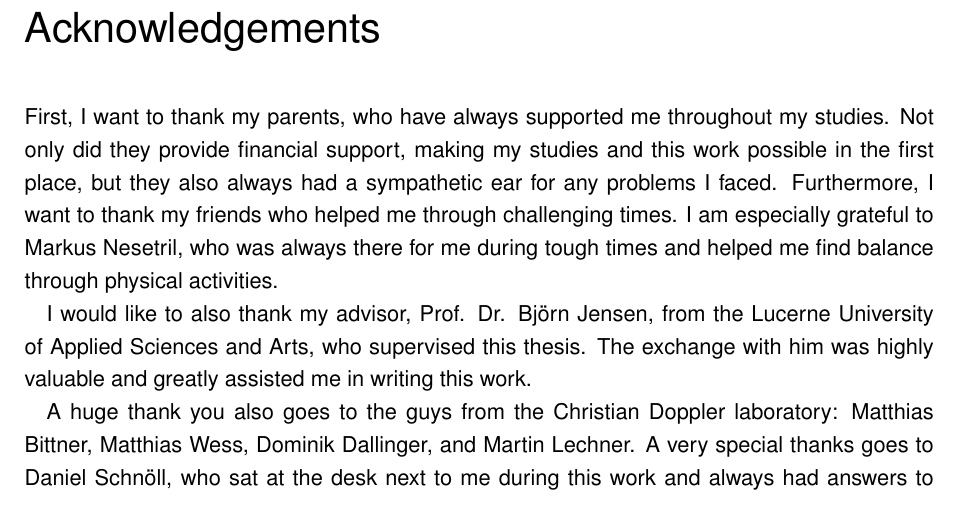
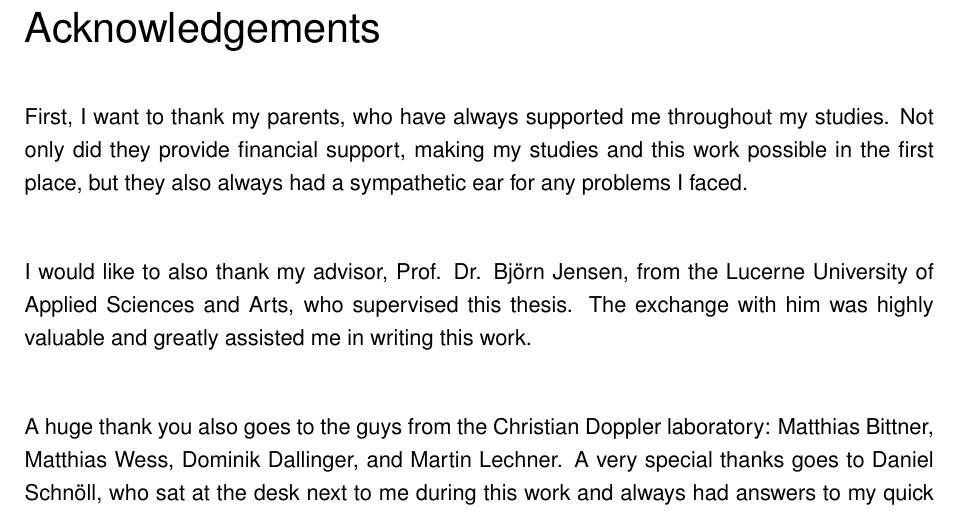
Before and after one commit to SebiGoebel/Rail-Track-Prediction, a LaTeX thesis (Thesis.tex): part of page 5 of 127, cut so that both start at the same text. Compiled offline with pdfLaTeX; an older LaTeX class or package is replaced by its successor.

Commit message:
ALLERLETZER COMMIT: nur noch Danksagung geändert

```diff
--- a/Thesis.tex
+++ b/Thesis.tex
@@ -79,11 +79,15 @@ To further increase robustness, this work exploits temporal information with a s
 }
 \keywords{Robust rail track prediction, switch scenarios, temporal models, sequence-to-one, real-time, LSTM}
 \acknowledgements{
-First, I want to thank my parents, who have always supported me throughout my studies. Not only did they provide financial support, making my studies and this work possible in the first place, but they also always had a sympathetic ear for any problems I faced. Furthermore, I want to thank my friends who helped me through challenging times. I am especially grateful to Markus Nesetril, who was always there for me during tough times and helped me find balance through physical activities.
+First, I want to thank my parents, who have always supported me throughout my studies. Not only did they provide financial support, making my studies and this work possible in the first place, but they also always had a sympathetic ear for any problems I faced.
 
-I would like to also thank my advisor, Prof. Dr. Björn Jensen, from the Lucerne University of Applied Sciences and Arts, who supervised this thesis. The exchange with him was highly valuable and greatly assisted me in writing this work.
+\vspace{1cm}
 
-A huge thank you also goes to the guys from the Christian Doppler laboratory: Matthias Bittner, Matthias Wess, Dominik Dallinger, and Martin Lechner. A very special thanks goes to Daniel Schnöll, who sat at the desk next to me during this work and always had answers to my quick questions. And above all, I owe an enormous thank you to David Breuss, who co-supervised this thesis. The almost daily exchanges with him greatly helped me in writing this work.
+\noindent I would like to also thank my advisor, Prof. Dr. Björn Jensen, from the Lucerne University of Applied Sciences and Arts, who supervised this thesis. The exchange with him was highly valuable and greatly assisted me in writing this work.
+
+\vspace{1cm}
+
+\noindent A huge thank you also goes to the guys from the Christian Doppler laboratory: Matthias Bittner, Matthias Wess, Dominik Dallinger, and Martin Lechner. A very special thanks goes to Daniel Schnöll, who sat at the desk next to me during this work and always had answers to my quick questions. And above all, I owe an enormous thank you to David Breuss, who co-supervised this thesis. The almost daily exchanges with him greatly helped me in writing this work.
 }
 \setListingsAndAcronyms % Definition der Namen für Quellcodeverzeichnis
 %%%%%%%%%%%%%%%%%%%%%%%%%%%%%%%%%%%%%%%% Ende des Headers
```
